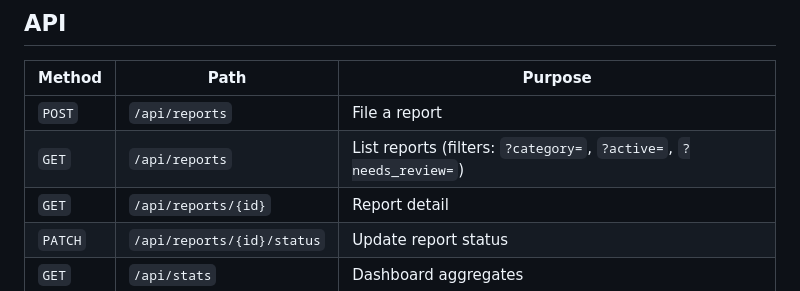
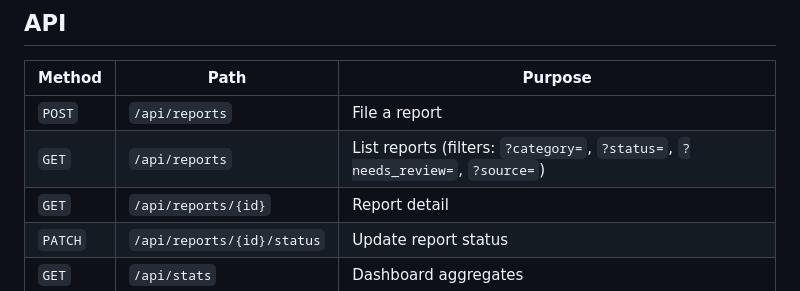
Before and after one commit to Stjr2090/civic-issue-triage, a Markdown page: README.md, the part around the change. GitHub-like rendering.

Commit message:
docs: correct /api/reports filter list in README

```diff
--- a/README.md
+++ b/README.md
@@ -62,7 +62,7 @@ The bot uses outbound long-polling only — no inbound ports. A guided conversat
 | Method | Path | Purpose |
 |---|---|---|
 | `POST` | `/api/reports` | File a report |
-| `GET` | `/api/reports` | List reports (filters: `?category=`, `?active=`, `?needs_review=`) |
+| `GET` | `/api/reports` | List reports (filters: `?category=`, `?status=`, `?needs_review=`, `?source=`) |
 | `GET` | `/api/reports/{id}` | Report detail |
 | `PATCH` | `/api/reports/{id}/status` | Update report status |
 | `GET` | `/api/stats` | Dashboard aggregates |
```
